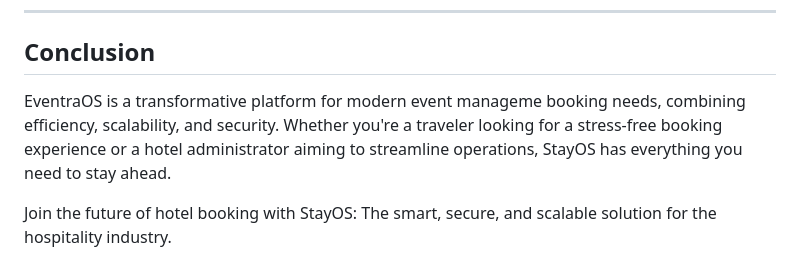
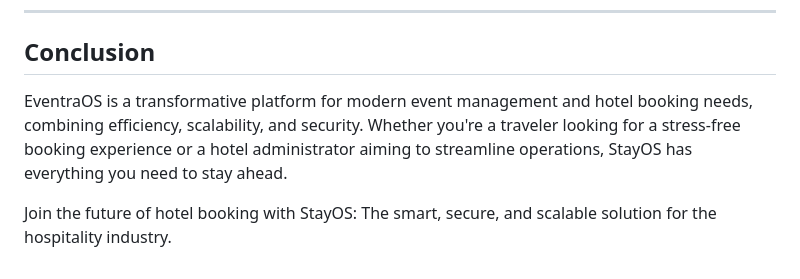
Before and after one commit to singhtanishq/EventraOS, a Markdown page: README.md, the part around the change. Drawn GitHub-style.

```diff
--- a/README.md
+++ b/README.md
@@ -130,6 +130,6 @@ The development of StayOS leverages cutting-edge technologies across the stack:
 
 ## Conclusion
 
-EventraOS is a transformative platform for modern event manageme booking needs, combining efficiency, scalability, and security. Whether you're a traveler looking for a stress-free booking experience or a hotel administrator aiming to streamline operations, StayOS has everything you need to stay ahead.
+EventraOS is a transformative platform for modern event management and hotel booking needs, combining efficiency, scalability, and security. Whether you're a traveler looking for a stress-free booking experience or a hotel administrator aiming to streamline operations, StayOS has everything you need to stay ahead.
 
 Join the future of hotel booking with StayOS: The smart, secure, and scalable solution for the hospitality industry.
```
